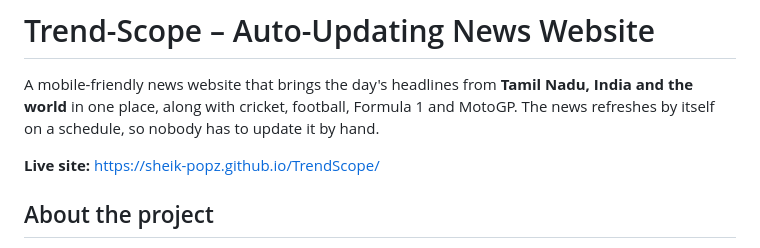
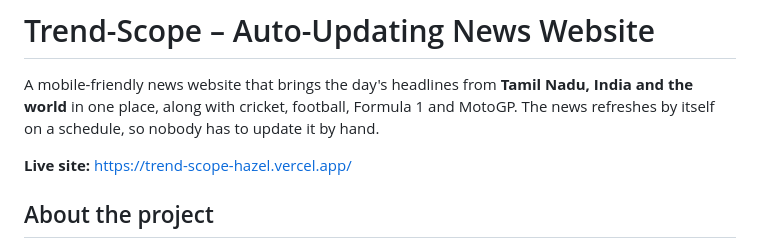
Before and after one commit to sheik-popz/Sun-Seithigal, a Markdown page: README.md, the part around the change. Drawn GitHub-style.

```diff
--- a/README.md
+++ b/README.md
@@ -2,7 +2,7 @@
 
 A mobile-friendly news website that brings the day's headlines from **Tamil Nadu, India and the world** in one place, along with cricket, football, Formula 1 and MotoGP. The news refreshes by itself on a schedule, so nobody has to update it by hand.
 
-**Live site:** https://sheik-popz.github.io/TrendScope/
+**Live site:** https://trend-scope-hazel.vercel.app/
 
 ## About the project
 
```
